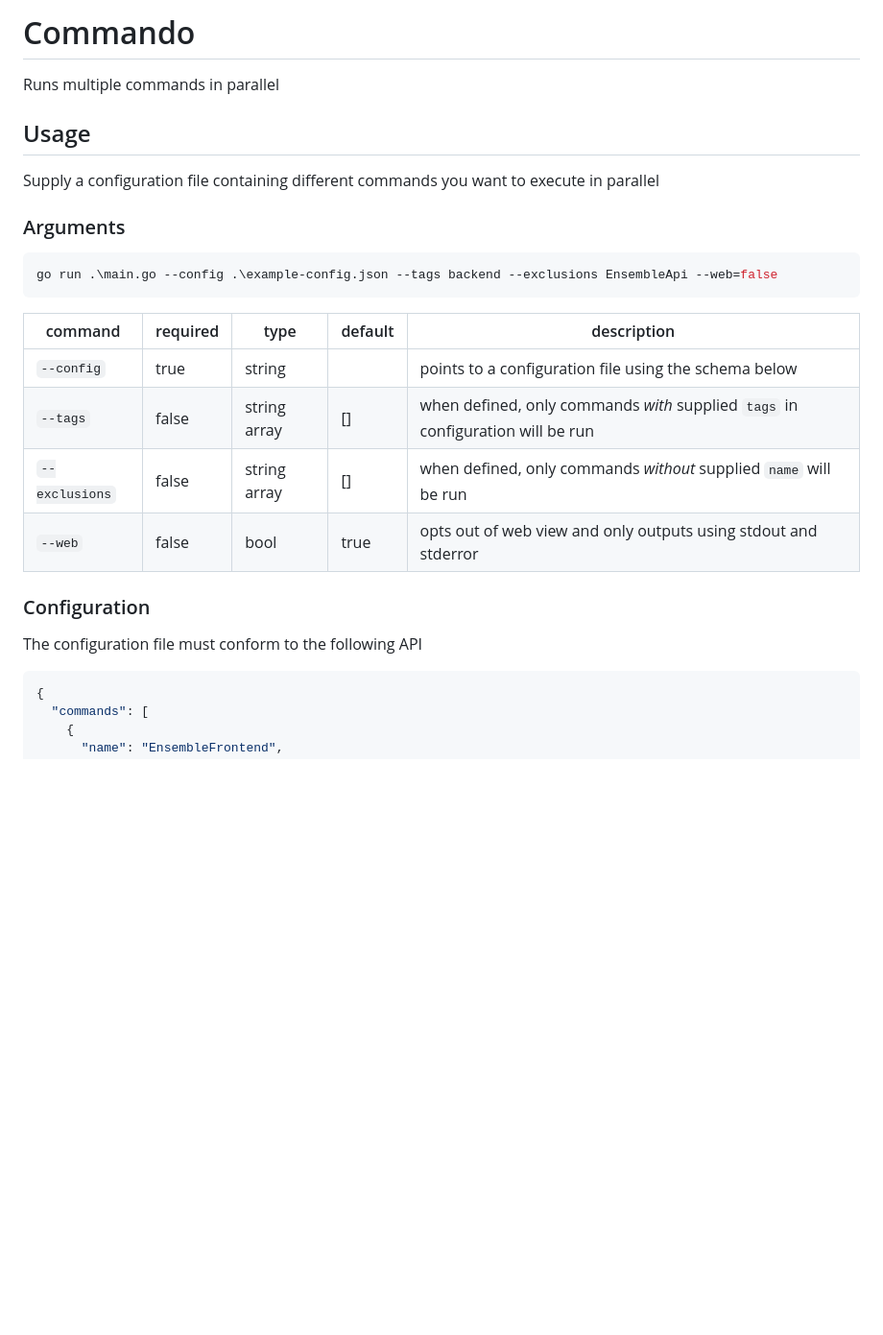
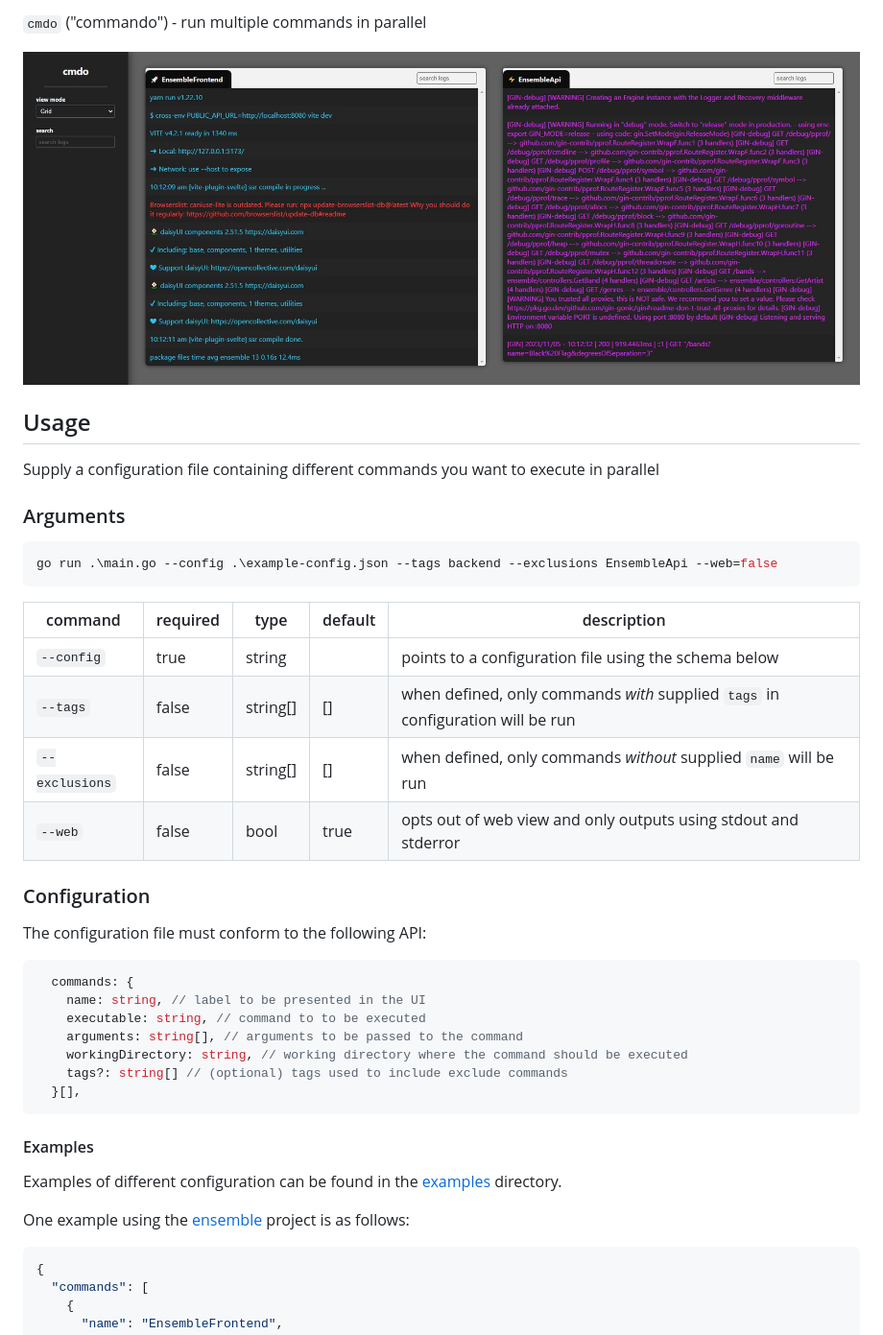
Before and after one commit to ryanachten/cmdo, a Markdown page: README.md, the part around one of its changes. Shown at 96% size. Rendered like a GitHub page; pictures changed too: docs/cmdo_commands.jpg (added); blank space fills up the shorter version.

Commit message:
docs: rebrand as cmdo

````diff
--- a/README.md
+++ b/README.md
@@ -2,7 +2,7 @@
 
-# Commando
+`cmdo` ("commando") - run multiple commands in parallel
 
-Runs multiple commands in parallel
+![command view](./docs/cmdo_commands.jpg)
 
 ## Usage
 
@@ -14,16 +14,32 @@ Supply a configuration file containing different commands you want to execute in
 go run .\main.go --config .\example-config.json --tags backend --exclusions EnsembleApi --web=false
 ```
 
-| command        | required | type         | default | description                                                                     |
-| -------------- | -------- | ------------ | ------- | ------------------------------------------------------------------------------- |
-| `--config`     | true     | string       |         | points to a configuration file using the schema below                           |
-| `--tags`       | false    | string array | []      | when defined, only commands _with_ supplied `tags` in configuration will be run |
-| `--exclusions` | false    | string array | []      | when defined, only commands _without_ supplied `name` will be run               |
-| `--web`        | false    | bool         | true    | opts out of web view and only outputs using stdout and stderror                 |
+| command        | required | type     | default | description                                                                     |
+| -------------- | -------- | -------- | ------- | ------------------------------------------------------------------------------- |
+| `--config`     | true     | string   |         | points to a configuration file using the schema below                           |
+| `--tags`       | false    | string[] | []      | when defined, only commands _with_ supplied `tags` in configuration will be run |
+| `--exclusions` | false    | string[] | []      | when defined, only commands _without_ supplied `name` will be run               |
+| `--web`        | false    | bool     | true    | opts out of web view and only outputs using stdout and stderror                 |
 
 ### Configuration
 
-The configuration file must conform to the following API
+The configuration file must conform to the following API:
+
+```typescript
+  commands: {
+    name: string, // label to be presented in the UI
+    executable: string, // command to to be executed
+    arguments: string[], // arguments to be passed to the command
+    workingDirectory: string, // working directory where the command should be executed
+    tags?: string[] // (optional) tags used to include exclude commands
+  }[],
+```
+
+#### Examples
+
+Examples of different configuration can be found in the [examples](./examples/) directory.
+
+One example using the [ensemble](https://github.com/ryanachten/ensemble) project is as follows:
 
 ```json
 {
````
Also changed, not shown: other parts of README.md (+1 -1 lines), docs/cmdo_unified.jpg (added), 9 other files.
